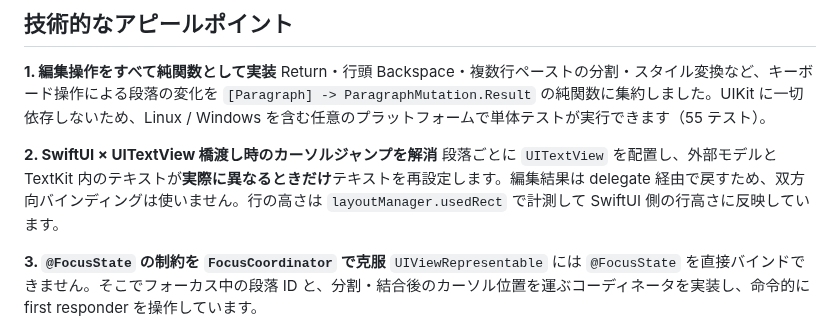
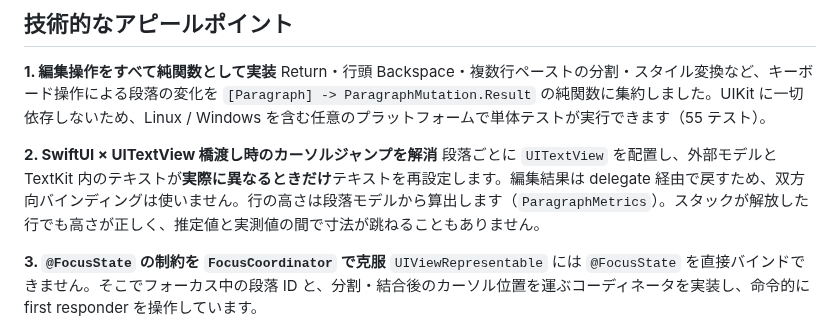
Before and after one commit to Bayonetta/LongNote, a Markdown page: README.ja.md, the part around the change. Rendered like a GitHub page.

```diff
--- a/README.ja.md
+++ b/README.ja.md
@@ -36,7 +36,7 @@ Swift Package Manager で配布できる、長文章（ロングリード）向
 Return・行頭 Backspace・複数行ペーストの分割・スタイル変換など、キーボード操作による段落の変化を `[Paragraph] -> ParagraphMutation.Result` の純関数に集約しました。UIKit に一切依存しないため、Linux / Windows を含む任意のプラットフォームで単体テストが実行できます（55 テスト）。
 
 **2. SwiftUI × UITextView 橋渡し時のカーソルジャンプを解消**
-段落ごとに `UITextView` を配置し、外部モデルと TextKit 内のテキストが**実際に異なるときだけ**テキストを再設定します。編集結果は delegate 経由で戻すため、双方向バインディングは使いません。行の高さは `layoutManager.usedRect` で計測して SwiftUI 側の行高さに反映しています。
+段落ごとに `UITextView` を配置し、外部モデルと TextKit 内のテキストが**実際に異なるときだけ**テキストを再設定します。編集結果は delegate 経由で戻すため、双方向バインディングは使いません。行の高さは段落モデルから算出します（`ParagraphMetrics`）。スタックが解放した行でも高さが正しく、推定値と実測値の間で寸法が跳ねることもありません。
 
 **3. `@FocusState` の制約を `FocusCoordinator` で克服**
 `UIViewRepresentable` には `@FocusState` を直接バインドできません。そこでフォーカス中の段落 ID と、分割・結合後のカーソル位置を運ぶコーディネータを実装し、命令的に first responder を操作しています。
```
Also changed, not shown: README.md (+1 -1 lines), docs/screenshot-editor.png, docs/screenshots.png, 5 other files.
